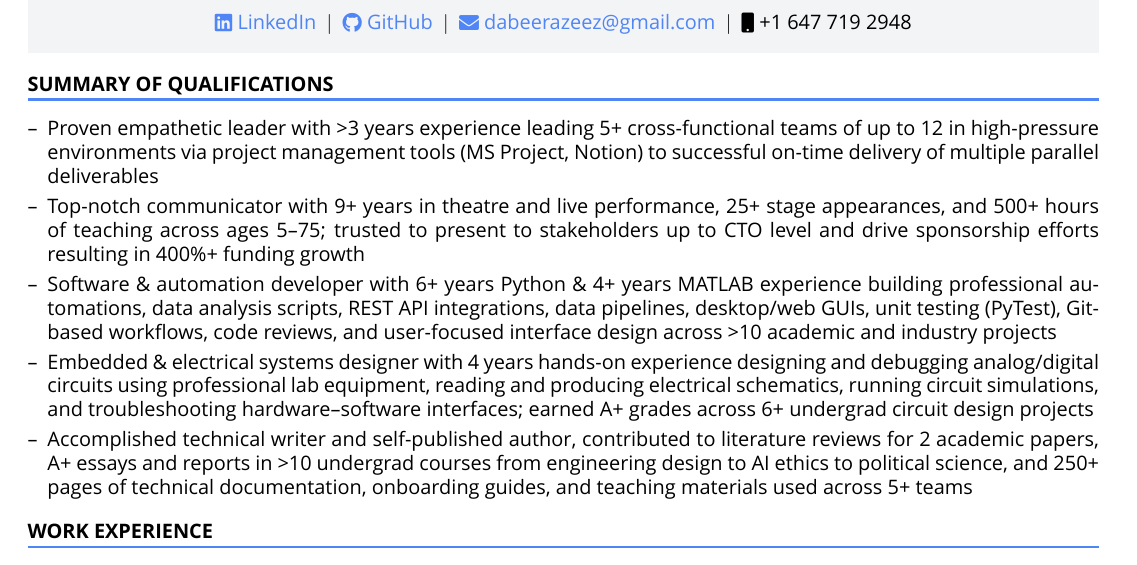
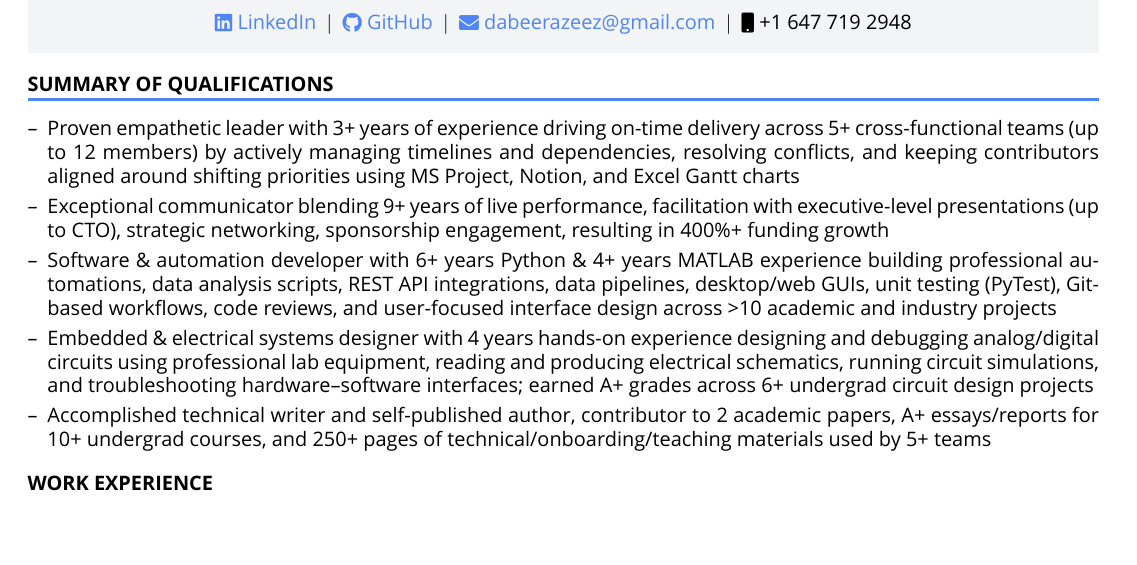
Before and after one commit to DabeerAzeez/cv-and-resume, a LaTeX CV (cv.tex): part of page 1 of 6, cut so that both start at the same text, the shorter picture padded with empty space. Compiled offline with XeLaTeX; a missing font is replaced by an installed copy or a similar font.

Commit message:
Update summary of qualifications section

```diff
--- a/cv.tex
+++ b/cv.tex
@@ -124,11 +124,11 @@
 \section{SUMMARY OF QUALIFICATIONS}
 
 \begin{itemize}[nosep,after=\strut, leftmargin=1em, itemsep=3pt,label=--]
-  \item Proven empathetic leader with >3 years experience leading 5+ cross-functional teams of up to 12 in high-pressure environments via project management tools (MS Project, Notion) to successful on-time delivery of multiple parallel deliverables
-  \item Top-notch communicator with 9+ years in theatre and live performance, 25+ stage appearances, and 500+ hours of teaching across ages 5–75; trusted to present to stakeholders up to CTO level and drive sponsorship efforts resulting in 400\%+ funding growth
+  \item Proven empathetic leader with 3+ years of experience driving on-time delivery across 5+ cross-functional teams (up to 12 members) by actively managing timelines and dependencies, resolving conflicts, and keeping contributors aligned around shifting priorities using MS Project, Notion, and Excel Gantt charts
+  \item Exceptional communicator blending 9+ years of live performance, facilitation with executive-level presentations (up to CTO), strategic networking, sponsorship engagement, resulting in 400\%+ funding growth
   \item Software \& automation developer with 6+ years Python \& 4+ years MATLAB experience building professional automations, data analysis scripts, REST API integrations, data pipelines, desktop/web GUIs, unit testing (PyTest), Git-based workflows, code reviews, and user-focused interface design across >10 academic and industry projects
   \item Embedded \& electrical systems designer with 4 years hands-on experience designing and debugging analog/digital circuits using professional lab equipment, reading and producing electrical schematics, running circuit simulations, and troubleshooting hardware–software interfaces; earned A+ grades across 6+ undergrad circuit design projects
-  \item Accomplished technical writer and self-published author, contributed to literature reviews for 2 academic papers, A+ essays and reports in >10 undergrad courses from engineering design to AI ethics to political science, and 250+ pages of technical documentation, onboarding guides, and teaching materials used across 5+ teams
+  \item Accomplished technical writer and self-published author, contributor to 2 academic papers, A+ essays/reports for 10+ undergrad courses, and 250+ pages of technical/onboarding/teaching materials used by 5+ teams
 \end{itemize}
 
 %----------------------------------------------------------------------------------------
```
Also changed, not shown: 1 other file.
